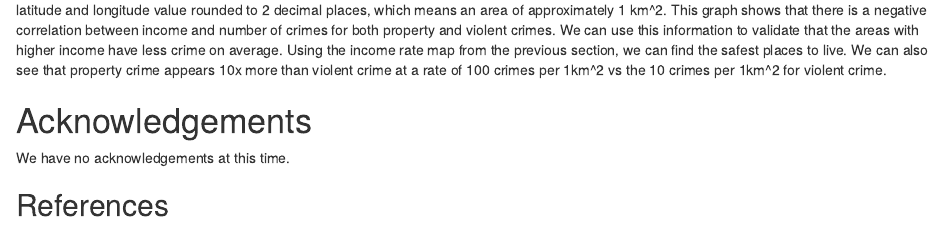
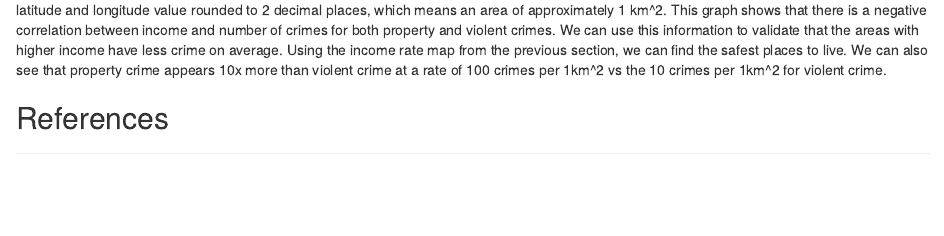
Before and after one commit to info-201a-wi22/final-project, an R Markdown document (docs/index.Rmd): the page in a window 1100 px wide, from 3710 px down. Rendered offline with R 4.5, knitr and Pandoc, with nearby package versions; some code elsewhere in the file could not run offline.

Commit message:
edit format

````diff
--- a/docs/index.Rmd
+++ b/docs/index.Rmd
@@ -117,10 +121,9 @@ This heat map represents the number of crimes in the Seattle area in 2019. We ca
 source("../source/Chart3_Crimes_vs_Income_2019.R")
 p
 ```
+
+
 This chart represents the correlation between income and number of crimes in 2019 for each area in Seattle. Each data point represents a single latitude and longitude value rounded to 2 decimal places, which means an area of approximately 1 km^2. This graph shows that there is a negative correlation between income and number of crimes for both property and violent crimes. We can use this information to validate that the areas with higher income have less crime on average. Using the income rate map from the previous section, we can find the safest places to live. We can also see that property crime appears 10x more than violent crime at a rate of 100 crimes per 1km^2 vs the 10 crimes per 1km^2 for violent crime.
-
-# Acknowledgements
-We have no acknowledgements at this time.
 
 ## References
 
````
Also changed, not shown: docs/index.Rmd (4 more changed lines).
